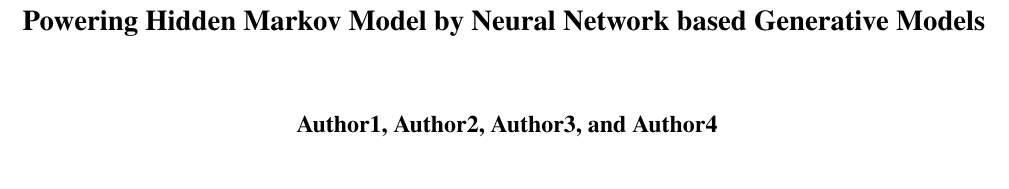
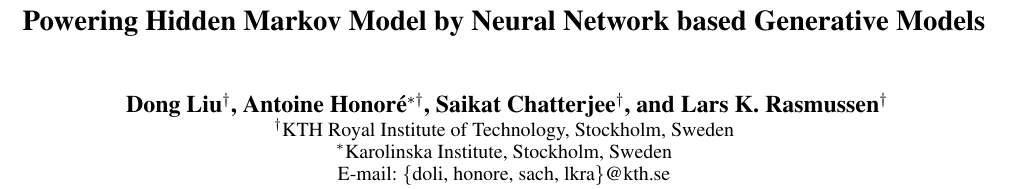
Before and after one commit to FirstHandScientist/genhmm, a LaTeX paper (manuscript/main.tex, which reads manuscript/aaai20.sty): part of page 1 of 8, cut so that both start at the same text, the shorter picture padded with empty space. Compiled offline with pdfLaTeX.

Commit message:
for arxiv

```diff
--- a/manuscript/aaai20.sty
+++ b/manuscript/aaai20.sty
@@ -33,9 +33,7 @@
 \def\addcontentsline#1#2#3{}
 % gf: PRINT COPYRIGHT NOTICE
 \def\copyright@year{\number\year}
-\def\copyright@text{Copyright \copyright\space \copyright@year,
-Association for the Advancement of Artificial Intelligence (www.aaai.org).
-All rights reserved.}
+\def\copyright@text{}
 \def\copyright@on{T}
 %\def\nocopyright{\gdef\copyright@on{}} % Copyright notice is required for AAAI-20 papers.
 \def\copyrighttext#1{\gdef\copyright@on{T}\gdef\copyright@text{#1}}
--- a/manuscript/main.tex
+++ b/manuscript/main.tex
@@ -88,25 +88,15 @@
 % command to correct it. You may not alter the value below 2.5 in
 
 \title{Powering Hidden Markov Model by Neural Network based Generative Models}
+\author{
+  Dong Liu$^{\dagger}$, Antoine Honor\'e$^{\ast \dagger}$, Saikat Chatterjee$^{\dagger}$, and Lars~K. Rasmussen$^{\dagger}$\\
+  $^{\dagger}$KTH Royal Institute of Technology, Stockholm, Sweden \\
+  $^{\ast}$Karolinska Institute, Stockholm, Sweden \\
+  E-mail: \{doli, honore, sach, lkra\}@kth.se}
 % \author{
-%   Dong Liu$^{\dagger}$, Antoine Honoré$^{\ast \dagger}$, Saikat Chatterjee$^{\dagger}$, and Lars~K. Rasmussen$^{\dagger}$\\
-%   $^{\dagger}$KTH Royal Institute of Technology, Stockholm, Sweden \\
-%   $^{\ast}$Karolinska Institute, Stockholm, Sweden \\
-%   E-mail: \{doli, honore, sach, lkra\}@kth.se}
-\author{
-  Author1, Author2, Author3, and Author4}
+%   Author1, Author2, Author3, and Author4}
 
 
-% \name{
-% Dong Liu,
-% Minh Thành Vu,
-% Saikat Chatterjee,
-% and Lars~K. Rasmussen
-% }
-
-%   \address{
-%   KTH Royal Institute of Technology, Stockholm, Sweden \\
-%   E-mail: \{doli, mtvu, sach, lkra\}@kth.se}
 
 \begin{document}
 
```
